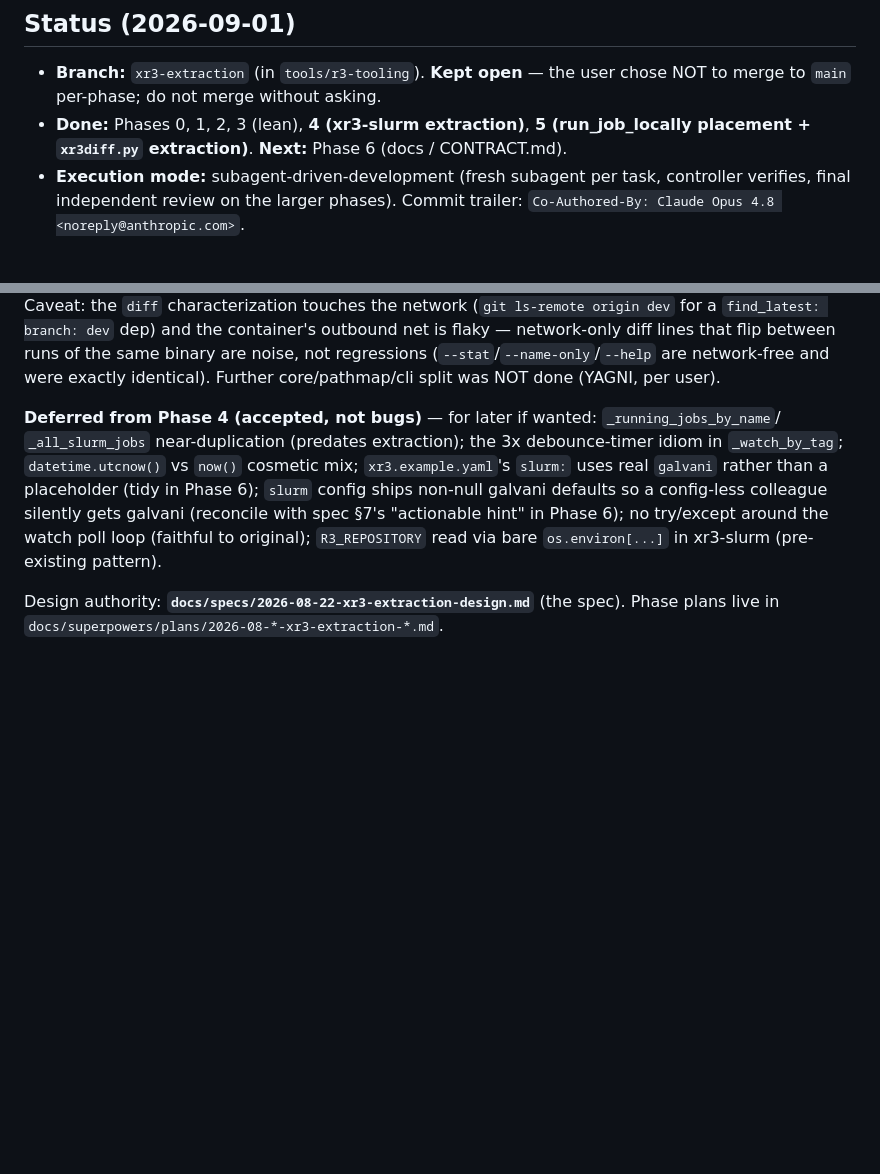
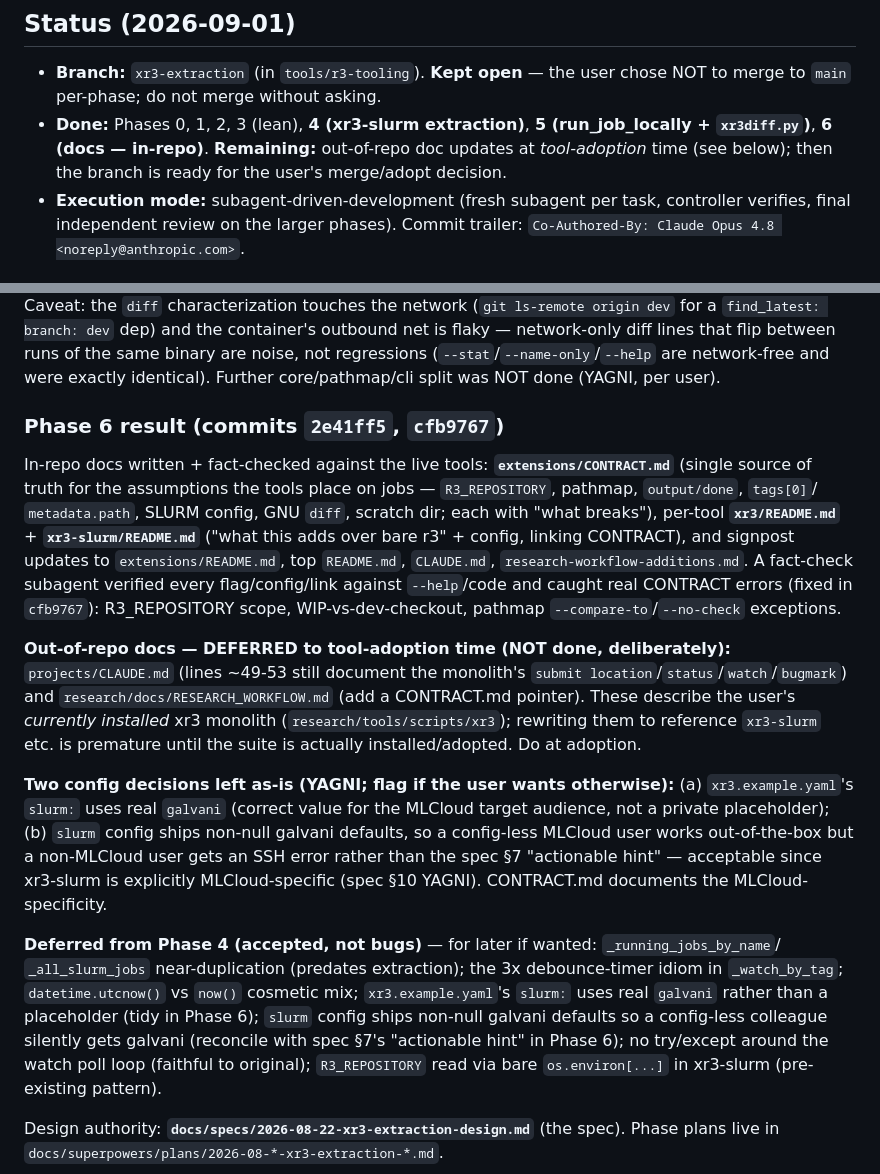
Before and after one commit to matthias-k/r3-tooling, a Markdown page: docs/superpowers/HANDOFF-xr3-extraction.md, 2 parts joined by grey strips. Drawn GitHub-style; blank space fills up the shorter version.

Commit message:
docs: mark Phase 6 (in-repo docs) complete; note deferred out-of-repo docs + config decisions
Co-Authored-By: Claude Opus 4.8 <noreply@anthropic.com>

```diff
--- a/docs/superpowers/HANDOFF-xr3-extraction.md
+++ b/docs/superpowers/HANDOFF-xr3-extraction.md
@@ -6,7 +6,9 @@ Resume state for the xr3 extraction/cleanup work. Read this first after a contex
 
 - **Branch:** `xr3-extraction` (in `tools/r3-tooling`). **Kept open** — the user chose NOT to merge
   to `main` per-phase; do not merge without asking.
-- **Done:** Phases 0, 1, 2, 3 (lean), **4 (xr3-slurm extraction)**, **5 (run_job_locally placement + `xr3diff.py` extraction)**. **Next:** Phase 6 (docs / CONTRACT.md).
+- **Done:** Phases 0, 1, 2, 3 (lean), **4 (xr3-slurm extraction)**, **5 (run_job_locally + `xr3diff.py`)**,
+  **6 (docs — in-repo)**. **Remaining:** out-of-repo doc updates at *tool-adoption* time (see below); then
+  the branch is ready for the user's merge/adopt decision.
 - **Execution mode:** subagent-driven-development (fresh subagent per task, controller verifies,
   final independent review on the larger phases). Commit trailer: `Co-Authored-By: Claude Opus 4.8 <noreply@anthropic.com>`.
 
@@ -40,6 +42,28 @@ IDENTICAL`) AND a new diff-command characterization (5 modes + help) captured pr
 dep) and the container's outbound net is flaky — network-only diff lines that flip between runs of the
 same binary are noise, not regressions (`--stat`/`--name-only`/`--help` are network-free and were exactly
 identical). Further core/pathmap/cli split was NOT done (YAGNI, per user).
+
+### Phase 6 result (commits `2e41ff5`, `cfb9767`)
+
+In-repo docs written + fact-checked against the live tools: **`extensions/CONTRACT.md`** (single source of
+truth for the assumptions the tools place on jobs — `R3_REPOSITORY`, pathmap, `output/done`, `tags[0]`/
+`metadata.path`, SLURM config, GNU `diff`, scratch dir; each with "what breaks"), per-tool
+**`xr3/README.md`** + **`xr3-slurm/README.md`** ("what this adds over bare r3" + config, linking CONTRACT),
+and signpost updates to `extensions/README.md`, top `README.md`, `CLAUDE.md`, `research-workflow-additions.md`.
+A fact-check subagent verified every flag/config/link against `--help`/code and caught real CONTRACT errors
+(fixed in `cfb9767`): R3_REPOSITORY scope, WIP-vs-dev-checkout, pathmap `--compare-to`/`--no-check` exceptions.
+
+**Out-of-repo docs — DEFERRED to tool-adoption time (NOT done, deliberately):** `projects/CLAUDE.md`
+(lines ~49-53 still document the monolith's `submit location`/`status`/`watch`/`bugmark`) and
+`research/docs/RESEARCH_WORKFLOW.md` (add a CONTRACT.md pointer). These describe the user's *currently
+installed* xr3 monolith (`research/tools/scripts/xr3`); rewriting them to reference `xr3-slurm` etc. is
+premature until the suite is actually installed/adopted. Do at adoption.
+
+**Two config decisions left as-is (YAGNI; flag if the user wants otherwise):** (a) `xr3.example.yaml`'s
+`slurm:` uses real `galvani` (correct value for the MLCloud target audience, not a private placeholder);
+(b) `slurm` config ships non-null galvani defaults, so a config-less MLCloud user works out-of-the-box but a
+non-MLCloud user gets an SSH error rather than the spec §7 "actionable hint" — acceptable since xr3-slurm is
+explicitly MLCloud-specific (spec §10 YAGNI). CONTRACT.md documents the MLCloud-specificity.
 
 **Deferred from Phase 4 (accepted, not bugs)** — for later if wanted: `_running_jobs_by_name`/
 `_all_slurm_jobs` near-duplication (predates extraction); the 3x debounce-timer idiom in
```
